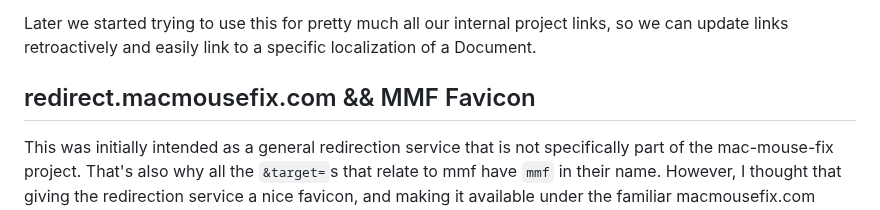
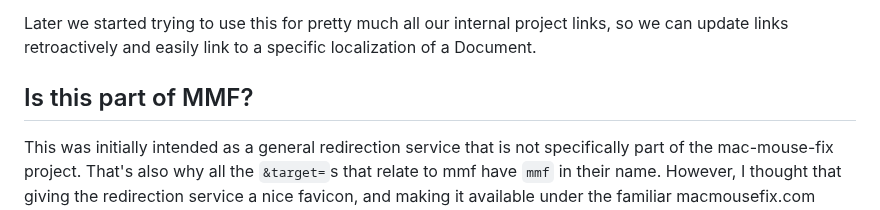
Before and after one commit to noah-nuebling/redirection-service, a Markdown page: README.md, the part around the change. GitHub-like rendering.

```diff
--- a/README.md
+++ b/README.md
@@ -8,7 +8,7 @@ This simple redirection service should serve as a workaround.
 
 Later we started trying to use this for pretty much all our internal project links, so we can update links retroactively and easily link to a specific localization of a Document.
 
-## redirect.macmousefix.com && MMF Favicon
+## Is this part of MMF?
 
 This was initially intended as a general redirection service that is not specifically part of the mac-mouse-fix project.
 That's also why all the `&target=`s that relate to mmf have `mmf` in their name.
```
